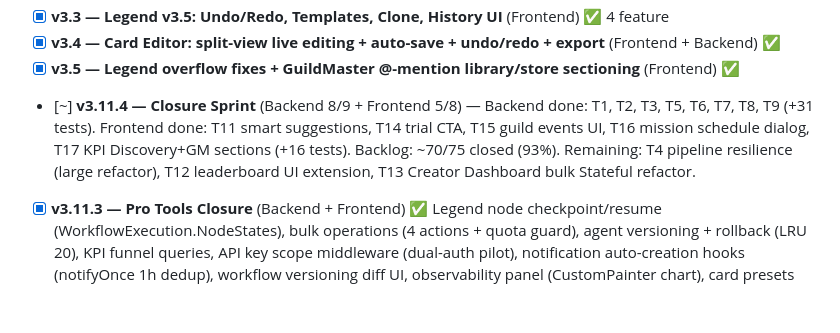
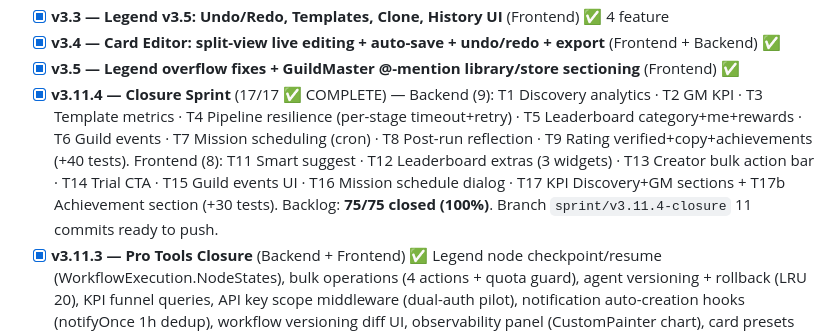
Before and after one commit to furkan-brk/Agent-Store-Web, a Markdown page: CLAUDE.md, the part around the change. GitHub-like rendering; blank space fills up the shorter version.

Commit message:
docs(v3.11.4): mark sprint as 17/17 - 75/75 backlog closed (100%)

```diff
--- a/CLAUDE.md
+++ b/CLAUDE.md
@@ -302,7 +302,7 @@ services:
 - [x] **v3.3 — Legend v3.5: Undo/Redo, Templates, Clone, History UI** (Frontend) ✅ 4 feature
 - [x] **v3.4 — Card Editor: split-view live editing + auto-save + undo/redo + export** (Frontend + Backend) ✅
 - [x] **v3.5 — Legend overflow fixes + GuildMaster @-mention library/store sectioning** (Frontend) ✅
-- [~] **v3.11.4 — Closure Sprint** (Backend 8/9 + Frontend 5/8) — Backend done: T1, T2, T3, T5, T6, T7, T8, T9 (+31 tests). Frontend done: T11 smart suggestions, T14 trial CTA, T15 guild events UI, T16 mission schedule dialog, T17 KPI Discovery+GM sections (+16 tests). Backlog: ~70/75 closed (93%). Remaining: T4 pipeline resilience (large refactor), T12 leaderboard UI extension, T13 Creator Dashboard bulk Stateful refactor.
+- [x] **v3.11.4 — Closure Sprint** (17/17 ✅ COMPLETE) — Backend (9): T1 Discovery analytics · T2 GM KPI · T3 Template metrics · T4 Pipeline resilience (per-stage timeout+retry) · T5 Leaderboard category+me+rewards · T6 Guild events · T7 Mission scheduling (cron) · T8 Post-run reflection · T9 Rating verified+copy+achievements (+40 tests). Frontend (8): T11 Smart suggest · T12 Leaderboard extras (3 widgets) · T13 Creator bulk action bar · T14 Trial CTA · T15 Guild events UI · T16 Mission schedule dialog · T17 KPI Discovery+GM sections + T17b Achievement section (+30 tests). Backlog: **75/75 closed (100%)**. Branch `sprint/v3.11.4-closure` 11 commits ready to push.
 - [x] **v3.11.3 — Pro Tools Closure** (Backend + Frontend) ✅ Legend node checkpoint/resume (WorkflowExecution.NodeStates), bulk operations (4 actions + quota guard), agent versioning + rollback (LRU 20), KPI funnel queries, API key scope middleware (dual-auth pilot), notification auto-creation hooks (notifyOnce 1h dedup), workflow versioning diff UI, observability panel (CustomPainter chart), card presets (19) + before/after diff, library bulk select + version history dialog, KPI funnel panel
 - [x] **v3.11.2 — Cross-Cutting Polish** (Backend + Frontend) ✅ notification center, API keys (bcrypt + scopes), per-action credit breakdown, rating moderation, settings sectioning, i18n iskelet, theme toggle (light parchment), notification UI, developer UI, wallet error dictionary + tx timeline + per-action history icons
 - [x] **v3.11.1 — User-Facing High-Impact Polish** (Backend + Frontend) ✅ fuzzy search, similar agents, mission→legend bridge, prompt template gallery, mention preview, redaction toggle, quality score, credit early-check
```
